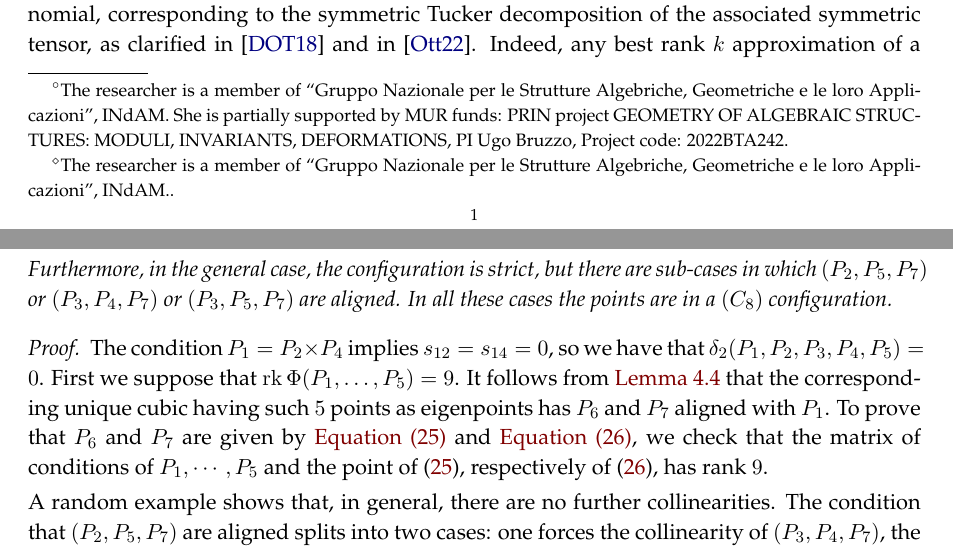
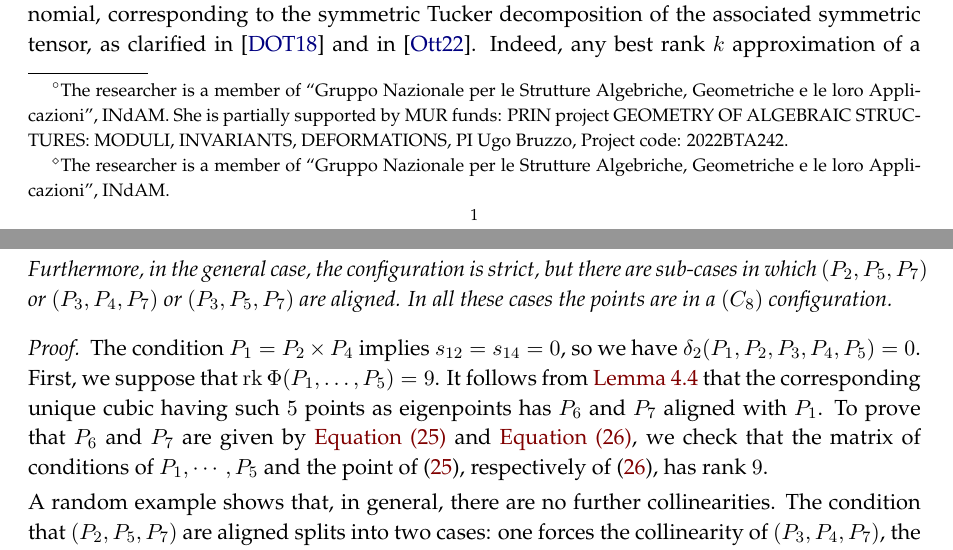
Before and after one commit to MatteoGallet/AlignedEigenpoints, a LaTeX paper (final.tex): two parts of pages 1 and 30 of 34, joined at a grey line, cut so that both start at the same text. Compiled offline with pdfLaTeX.

Commit message:
Minimi cambiamenti.

```diff
--- a/final.tex
+++ b/final.tex
@@ -86,7 +86,7 @@ Via Valerio 12/1, 34127 Trieste, Italy}
 Department of Mathematics, Informatics and Geosciences,
 Via Valerio 12/1, 34127 Trieste, Italy}
 \email{matteo.gallet@units.it}
-\thanks{$^{\diamond}$The researcher is a member of ``Gruppo Nazionale per le Strutture Algebriche, Geometriche e le loro Applicazioni'', INdAM.}
+\thanks{$^{\diamond}$The researcher is a member of ``Gruppo Nazionale per le Strutture Algebriche, Geometriche e le loro Applicazioni'', INdAM}
 \author[Alessandro Logar]{Alessandro Logar}
 \address[\textsc{Alessandro Logar}]{University of Trieste,
 Department of Mathematics, Informatics and Geosciences,
@@ -2513,8 +2513,8 @@ there are sub-cases in which $(P_2, P_5, P_7)$ or $(P_3, P_4, P_7)$ or $(P_3, P_
 %
 \begin{proof}
 The condition $P_1 = P_2 \times P_4$ implies $s_{12}=s_{14}=0$,
-so we have that $\delta_2 (P_1,P_2,P_3,P_4,P_5)=0$.
-First we suppose that $\rk \, \Phi(P_1, \dotsc, P_5) = 9$.
+so we have $\delta_2 (P_1,P_2,P_3,P_4,P_5)=0$.
+First, we suppose that $\rk \, \Phi(P_1, \dotsc, P_5) = 9$.
 It follows from \Cref{proposition:third_alignment} that the corresponding unique cubic having such $5$ points as eigenpoints has $P_6$ and~$P_7$ aligned with~$P_1$.
 To prove that $P_6$ and $P_7$ are given by \Cref{eq:p6formula} and \Cref{eq:p7formula},
 we check that the matrix of conditions of $P_1,\cdots, P_5$ and the point of
```
